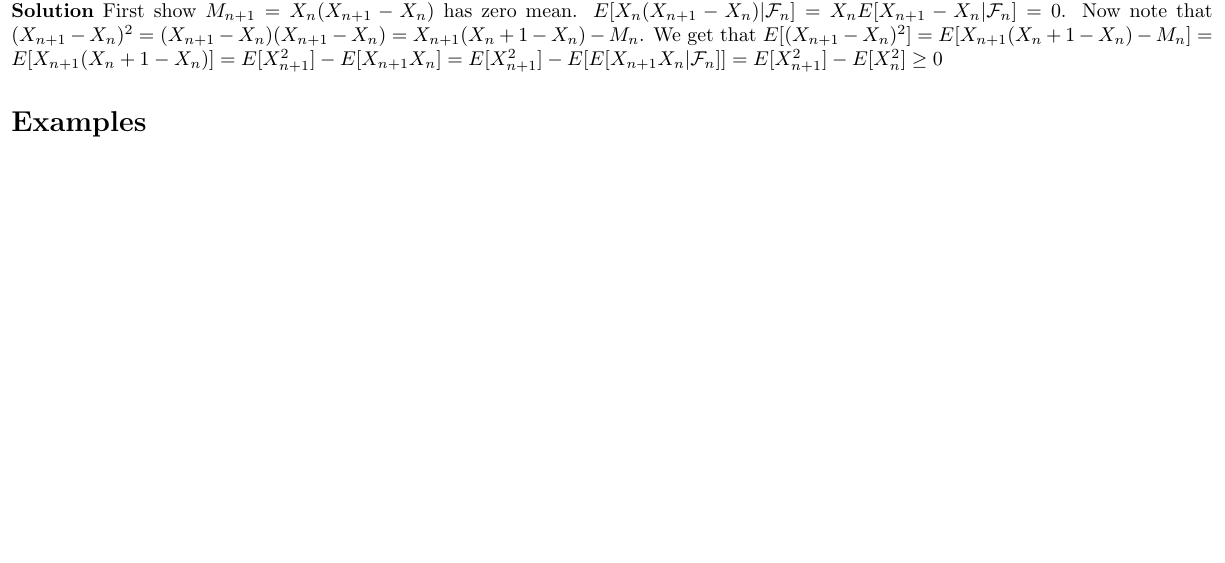
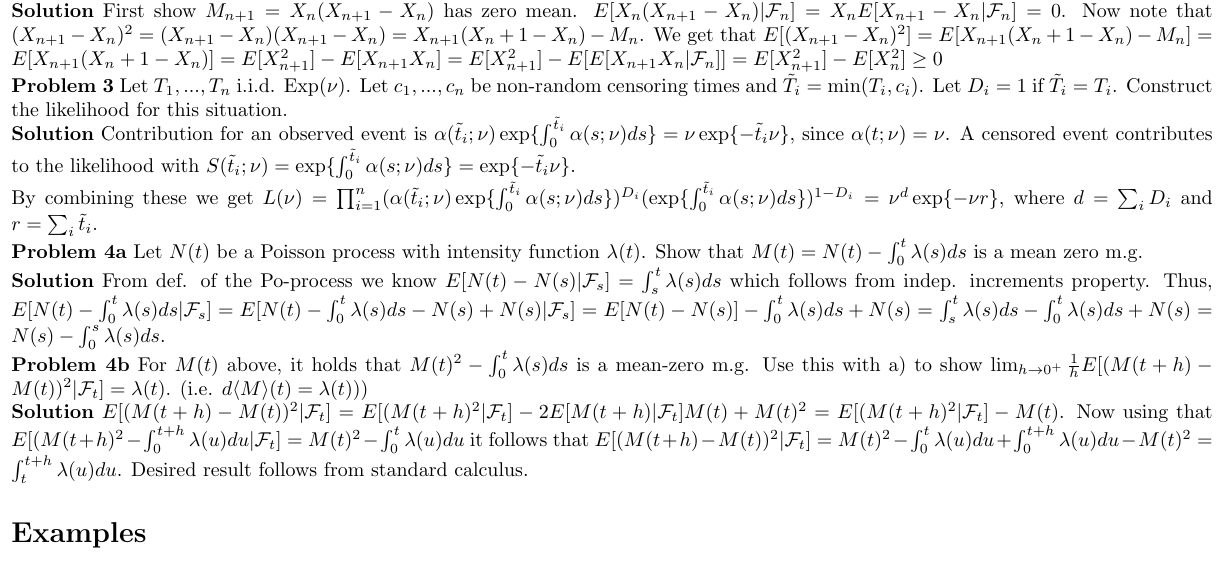
Before and after one commit to janalexandersson/MT7006, a LaTeX document (CheatSheetFinal.tex): part of page 5 of 5 before the commit and part of page 5 of 6 after it, cut so that both start at the same text, the shorter picture padded with empty space. Compiled offline with pdfLaTeX.

Commit message:
Some more problems

```diff
--- a/CheatSheetFinal.tex
+++ b/CheatSheetFinal.tex
@@ -203,6 +203,17 @@ We also have that $Var( \hat{A}(t) - A^*(t)) = E\Big( [\hat{A}(t) - A^*(t)](t) \
 \textbf{Solution} First show $M_{n+1} = X_n(X_{n+1}- X_n)$ has zero mean.
 $E[X_n(X_{n+1}- X_n)| \mathcal{F}_{n}] = X_n E[X_{n+1}- X_n| \mathcal{F}_{n}] = 0$. Now note that $(X_{n+1}- X_{n})^2 = (X_{n+1}- X_{n})(X_{n+1}- X_{n}) = X_{n+1}(X_{n}+ 1- X_{n}) - M_n$. We get that $E[(X_{n+1}- X_{n})^2] = E[ X_{n+1}(X_{n}+ 1- X_{n}) - M_n] = E[ X_{n+1}(X_{n}+ 1- X_{n})] = E[ X_{n+1}^2]- E[X_{n+1} X_{n}] = E[ X_{n+1}^2]- E[E[X_{n+1} X_{n} | \mathcal{F}_n]] =  E[ X_{n+1}^2]- E[ X_{n}^2 ] \geq 0$
 
+
+\textbf{Problem 3} Let $T_1,...,T_n$ i.i.d. Exp$(\nu)$. Let $c_1,...,c_n$ be non-random censoring times and $\tilde{T}_i = \min(T_i,c_i)$. Let $D_i = 1$ if $\tilde{T}_i = T_i$. Construct the likelihood for this situation. \\
+\textbf{Solution} Contribution for an observed event is $\alpha (\tilde{t}_i ; \nu) \exp \{ \int_0^{\tilde{t}_i} \alpha (s ; \nu)ds\} = \nu \exp \{-\tilde{t}_i\nu\}$, since $\alpha(t;\nu) = \nu$. A censored event contributes to the likelihood with $S(\tilde{t}_i ; \nu) = \exp \{ \int_0^{\tilde{t}_i} \alpha (s ; \nu)ds\} = \exp \{-\tilde{t}_i\nu\}$. \\ By combining these we get $L(\nu) = \prod_{i=1}^n (\alpha (\tilde{t}_i ; \nu) \exp \{ \int_0^{\tilde{t}_i} \alpha (s ; \nu)ds\})^{D_i} (\exp \{ \int_0^{\tilde{t}_i} \alpha (s ; \nu)ds\})^{1-D_i} = \nu^d \exp\{ -\nu r\}$, where $d = \sum_i D_i$ and $r= \sum_i \tilde{t}_i$.
+
+\textbf{Problem 4a} Let $N(t)$ be a Poisson process with intensity function $\lambda(t)$. Show that $M(t) = N(t) - \int_0^t \lambda (s)ds$ is a mean zero m.g. \\
+\textbf{Solution} From def. of the Po-process we know  $E[N(t)-N(s) | \mathcal{F}_s] = \int_s^t \lambda (s)ds$ which follows from indep. increments property. Thus,
+$E[N(t) - \int_0^t \lambda (s)ds |  \mathcal{F}_s] = E[N(t) - \int_0^t \lambda (s)ds - N(s) + N(s)|  \mathcal{F}_s] = E[N(t) -N(s)] - \int_0^t \lambda (s)ds + N(s) =  \int_s^t \lambda (s)ds - \int_0^t \lambda (s)ds + N(s) =  N(s)- \int_0^s \lambda (s)ds$.
+
+\textbf{Problem 4b} For $M(t)$ above, it holds that $M(t)^2 - \int_0^t \lambda (s)ds$ is a mean-zero m.g. Use this with a) to show $\lim_{h\to0^+} \frac{1}{h} E[(M(t+h)-M(t))^2|\mathcal{F}_t] = \lambda(t)$. (i.e. $ d \langle M  \rangle (t) = \lambda(t))$) \\
+\textbf{Solution} $E[(M(t+h)-M(t))^2|\mathcal{F}_t] = E[(M(t+h)^2|\mathcal{F}_t]- 2E[M(t+h)|\mathcal{F}_t]M(t) + M(t)^2 = E[(M(t+h)^2|\mathcal{F}_t] - M(t)$. Now using that $E[(M(t+h)^2 - \int_0^{t+h} \lambda(u)du|\mathcal{F}_t] = M(t)^2 - \int_0^t \lambda (u)du$ it follows that $E[(M(t+h)-M(t))^2|\mathcal{F}_t] = M(t)^2 - \int_0^t \lambda (u)du + \int_0^{t+h} \lambda(u)du - M(t)^2 = \int_t^{t+h} \lambda(u)du$. Desired result follows from standard calculus.
+
 \section*{Examples}
 
 \textbf{Example of Nelso-Aalen Calculations (different types of ties, $A_1$ uses true ties whilst $A_2$ uses rounded ties)}
```
Also changed, not shown: CheatSheetFinal.pdf, 3 other files.
